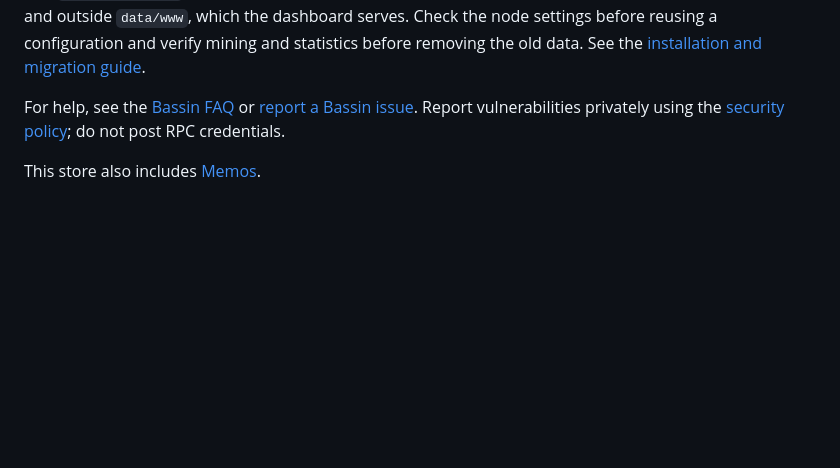
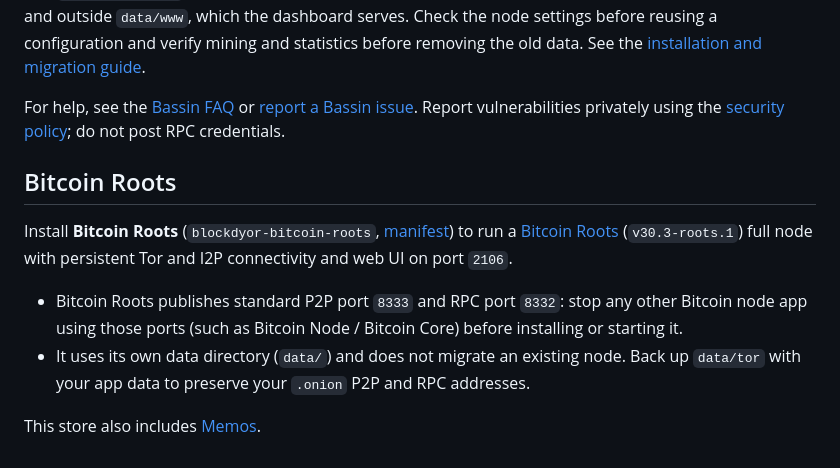
Before and after one commit to blockdyor/blockdyor-umbrel-community-app-store, a Markdown page: README.md, the part around the change. GitHub-like rendering; blank space fills up the shorter version.

Commit message:
Add Bitcoin Roots (blockdyor-bitcoin-roots 1.4.0-roots.1)

```diff
--- a/README.md
+++ b/README.md
@@ -24,4 +24,11 @@ Before switching or uninstalling, back up the stopped app's data directory, incl
 
 For help, see the [Bassin FAQ](https://github.com/blockdyor/bassin/blob/main/docs/FAQ.md) or [report a Bassin issue](https://github.com/blockdyor/bassin/issues). Report vulnerabilities privately using the [security policy](https://github.com/blockdyor/bassin/blob/main/SECURITY.md); do not post RPC credentials.
 
+## Bitcoin Roots
+
+Install **Bitcoin Roots** (`blockdyor-bitcoin-roots`, [manifest](blockdyor-bitcoin-roots/umbrel-app.yml)) to run a [Bitcoin Roots](https://plan-b.foundation/bitcoin-roots) (`v30.3-roots.1`) full node with persistent Tor and I2P connectivity and web UI on port `2106`.
+
+- Bitcoin Roots publishes standard P2P port `8333` and RPC port `8332`: stop any other Bitcoin node app using those ports (such as Bitcoin Node / Bitcoin Core) before installing or starting it.
+- It uses its own data directory (`data/`) and does not migrate an existing node. Back up `data/tor` with your app data to preserve your `.onion` P2P and RPC addresses.
+
 This store also includes [Memos](blockdyor-memos/umbrel-app.yml).
```
Also changed, not shown: blockdyor-bitcoin-roots/icon.png (added), 7 other files.
